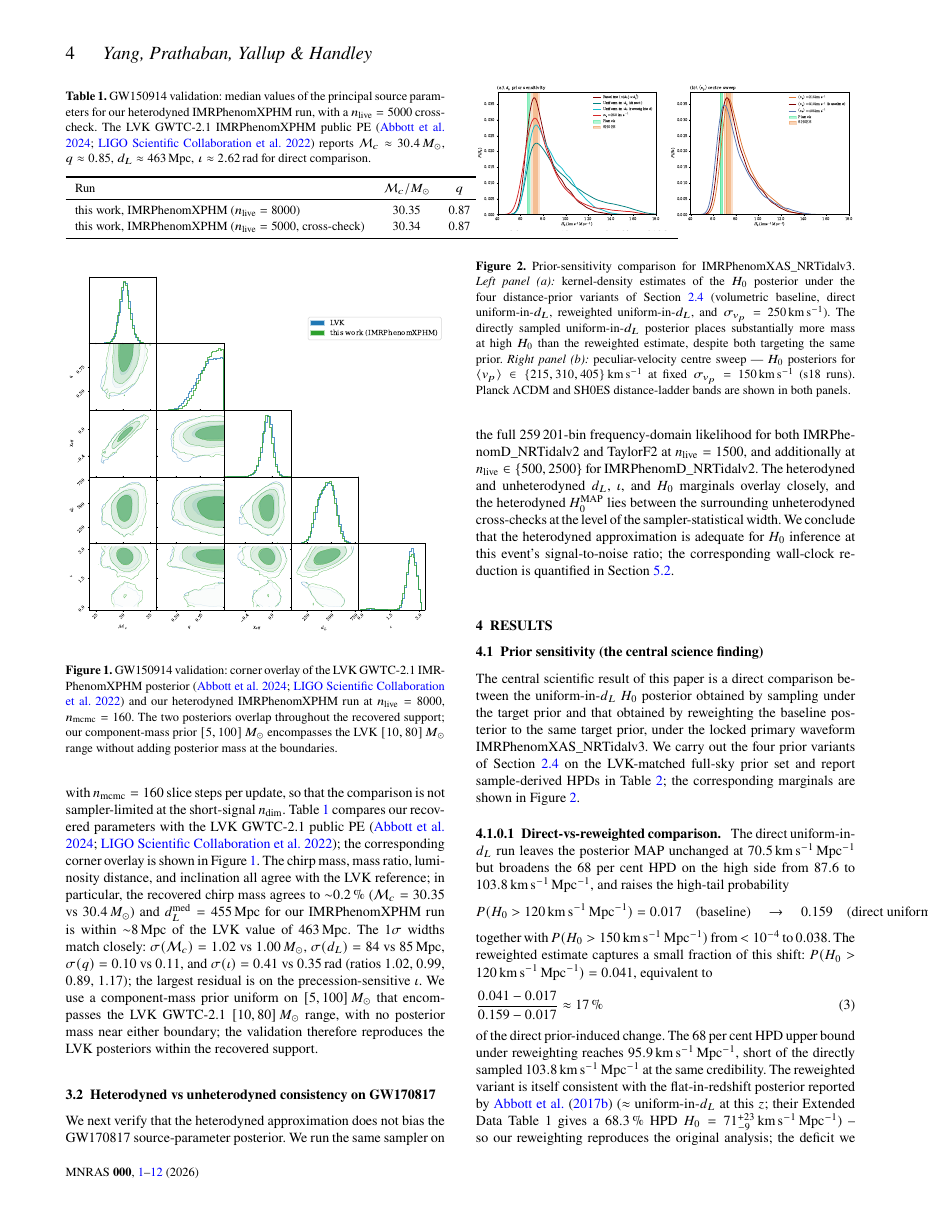
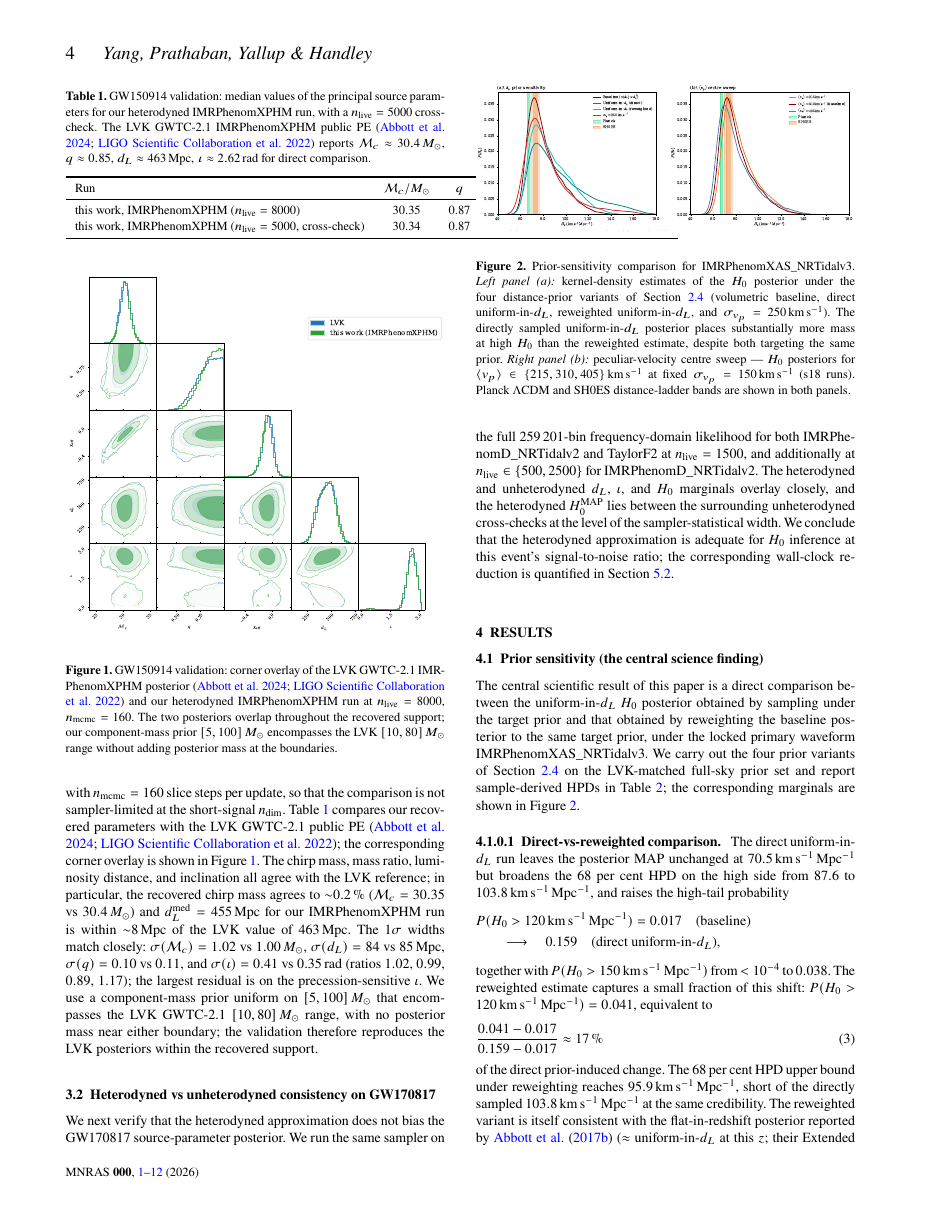
Before and after one commit to ming-256/GPU-Accelerated-Bayesian-Inference-of-Gravitational-Waves, a LaTeX paper (mnras_paper/main.tex): page 4 of 12. Compiled offline with pdfLaTeX.

Commit message:
Fix two layout overflows in the manuscript
- Sec 4.1 P(H0>120) display equation wraps to two lines (was running off the
  right column under fleqn).
- Table 4 (tab:waveform-h0) promoted to a full-width table* so its columns no
  longer overlap the Section 5 text in the adjacent column.

Co-Authored-By: Claude Opus 4.8 (1M context) <noreply@anthropic.com>

```diff
--- a/mnras_paper/main.tex
+++ b/mnras_paper/main.tex
@@ -224,7 +224,10 @@ The central scientific result of this paper is a direct comparison between the u
 
 \paragraph{Direct-vs-reweighted comparison.} The direct uniform-in-$d_L$ run leaves the posterior MAP unchanged at $70.5\kmsmpc$ but broadens the 68 per cent HPD on the high side from $87.6$ to $103.8\kmsmpc$, and raises the high-tail probability
 \begin{equation*}
-P(\hzero>120\kmsmpc) = 0.017 \quad\text{(baseline)}\quad \to \quad 0.159 \quad\text{(direct uniform-in-}d_L\text{)},
+\begin{gathered}
+P(\hzero>120\kmsmpc) = 0.017 \quad\text{(baseline)} \\
+\longrightarrow \quad 0.159 \quad\text{(direct uniform-in-}d_L\text{)} ,
+\end{gathered}
 \end{equation*}
 together with $P(\hzero>150\kmsmpc)$ from $<10^{-4}$ to $0.038$. The reweighted estimate captures a small fraction of this shift: $P(\hzero>120\kmsmpc)=0.041$, equivalent to
 \begin{equation}
```
Also changed, not shown: mnras_paper/main.pdf, mnras_paper/main.tex (4 more changed lines).
